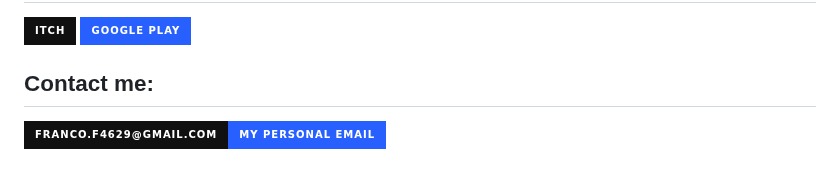
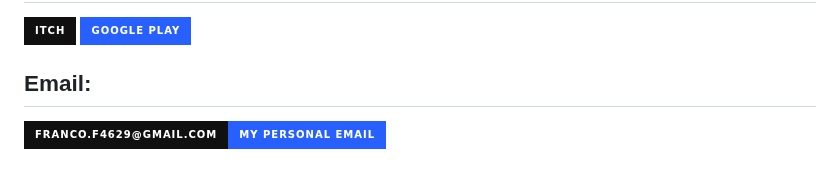
Before and after one commit to Rubik3x3/Rubik3x3, a Markdown page: README.md, the part around the change. GitHub-like rendering; badges without logos.

Commit message:
Actualizar README.md

```diff
--- a/README.md
+++ b/README.md
@@ -49,7 +49,7 @@
 [![Play Store](https://img.shields.io/badge/Google_Play-2760FF?style=for-the-badge&logo=google-play&logoColor=white)](https://play.google.com/store/apps/dev?id=9074361239959973863&hl)
 </br>
 
-## Contact me:
+## Email:
 
 [![Email](https://img.shields.io/badge/franco.f4629@gmail.com-my_personal_email-2760FF?style=for-the-badge&logo=gmail&logoColor=white&labelColor=101010)](mailto:franco.f4629@gmail.com)
 </br>
```
